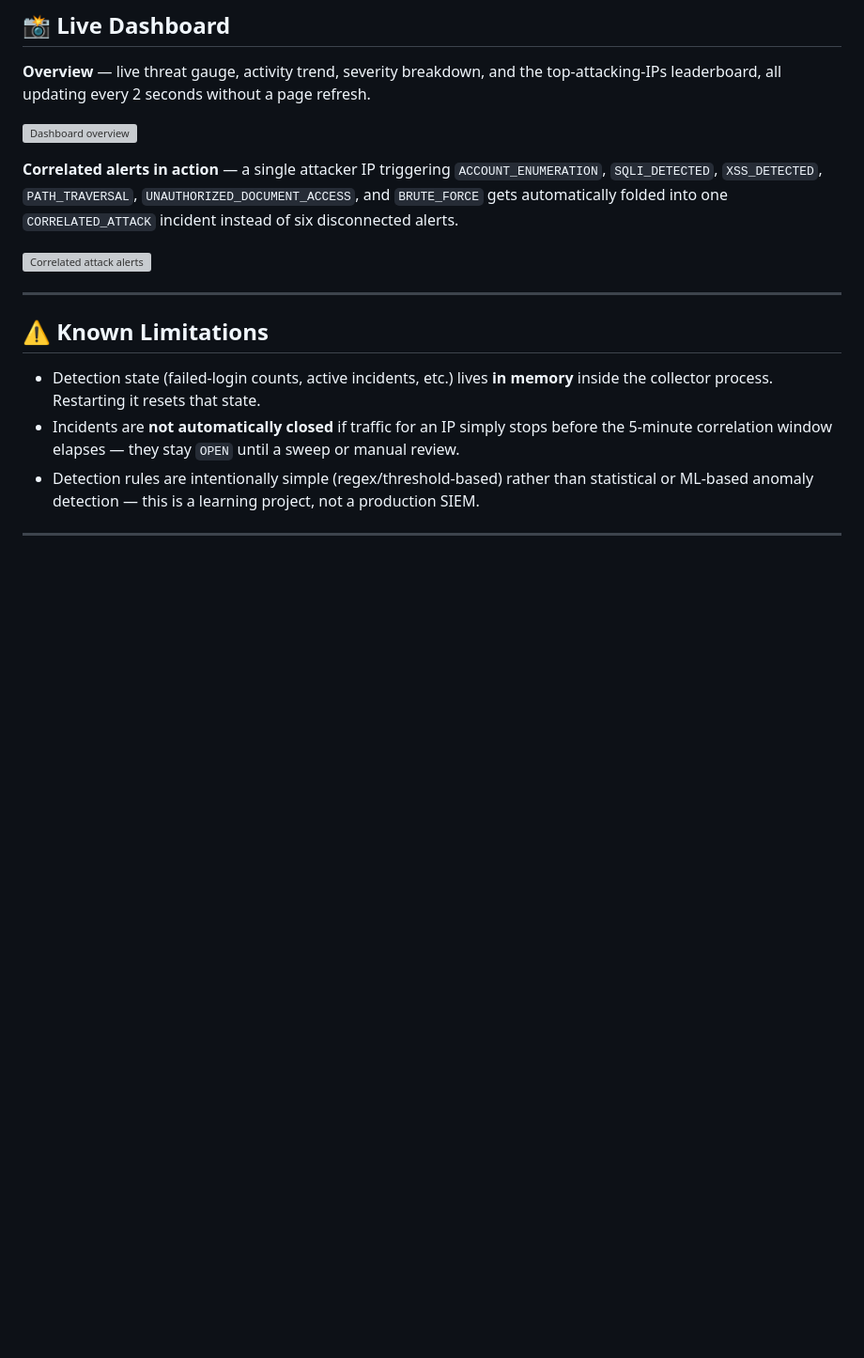
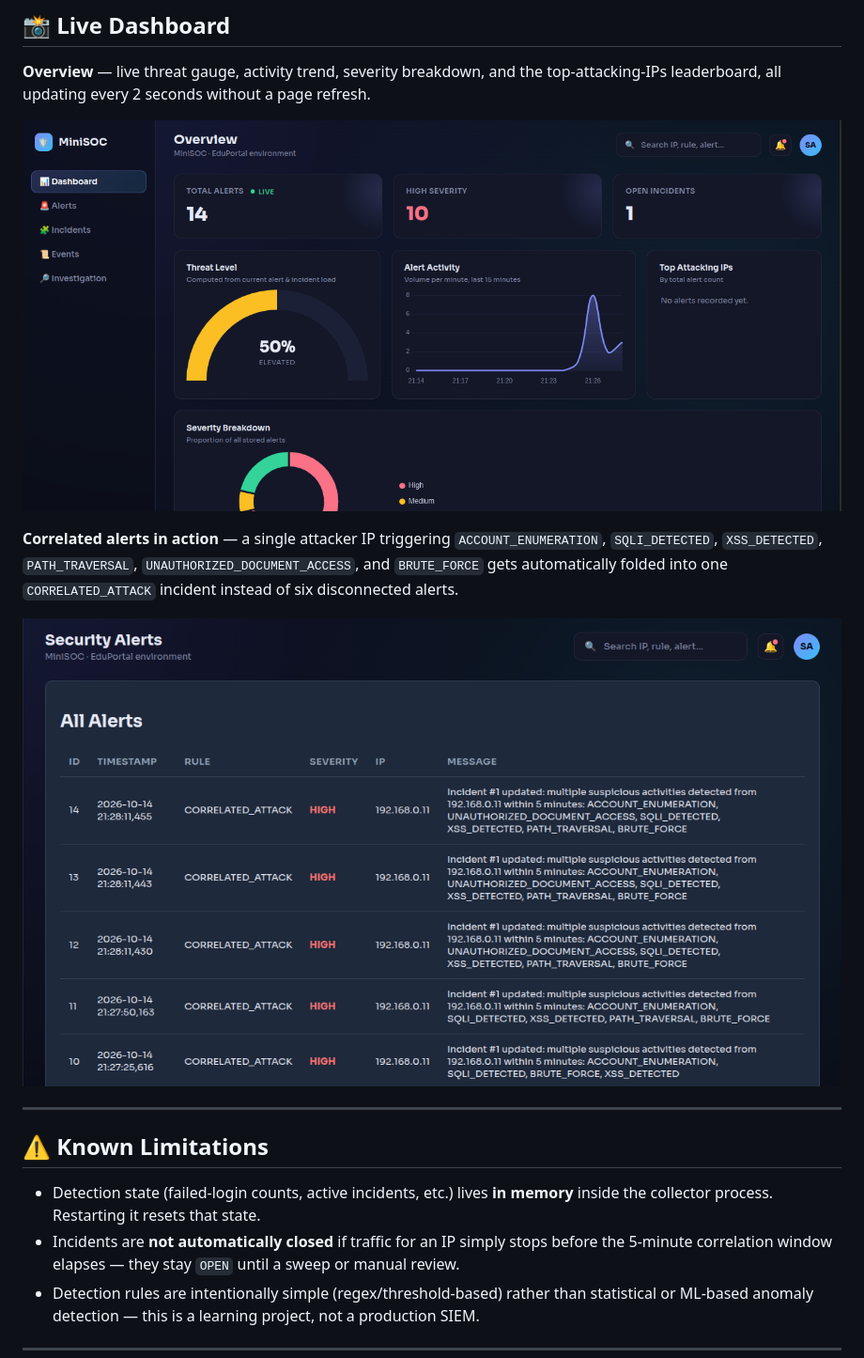
Before and after one commit to Fedi-Mhadhbi/MiniSOC, a Markdown page: README.md, the part around the change. Shown at 94% size. GitHub-like rendering; blank space fills up the shorter version; grey boxes are pictures that could not be loaded.

```diff
--- a/README.md
+++ b/README.md
@@ -144,14 +144,14 @@ MiniSOC/
 **Overview** — live threat gauge, activity trend, severity breakdown, and the top-attacking-IPs
 leaderboard, all updating every 2 seconds without a page refresh.
 
-![Dashboard overview](assets/dashboard-overview.png)
+![Dashboard overview](assests/dashboard-overview.png)
 
 **Correlated alerts in action** — a single attacker IP triggering `ACCOUNT_ENUMERATION`,
 `SQLI_DETECTED`, `XSS_DETECTED`, `PATH_TRAVERSAL`, `UNAUTHORIZED_DOCUMENT_ACCESS`, and
 `BRUTE_FORCE` gets automatically folded into one `CORRELATED_ATTACK` incident instead of six
 disconnected alerts.
 
-![Correlated attack alerts](assets/alerts-correlation.png)
+![Correlated attack alerts](assests/alerts-correlation.png)
 
 ---
 
```
